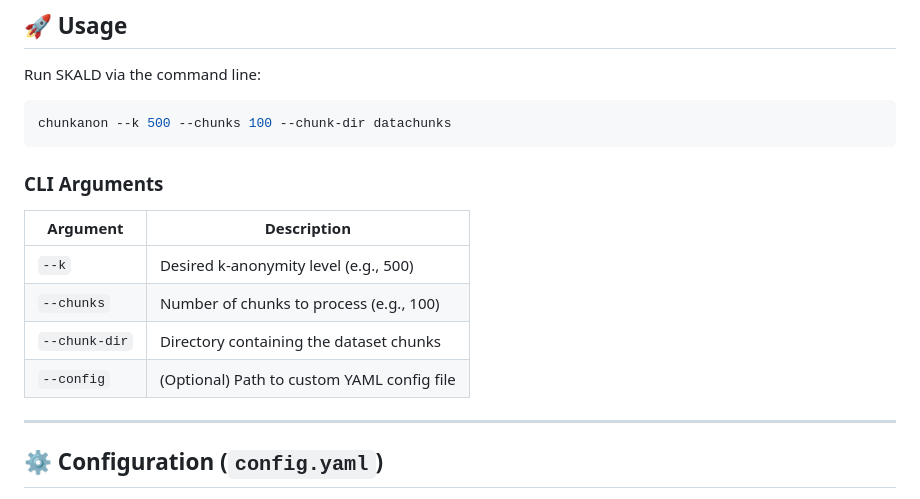
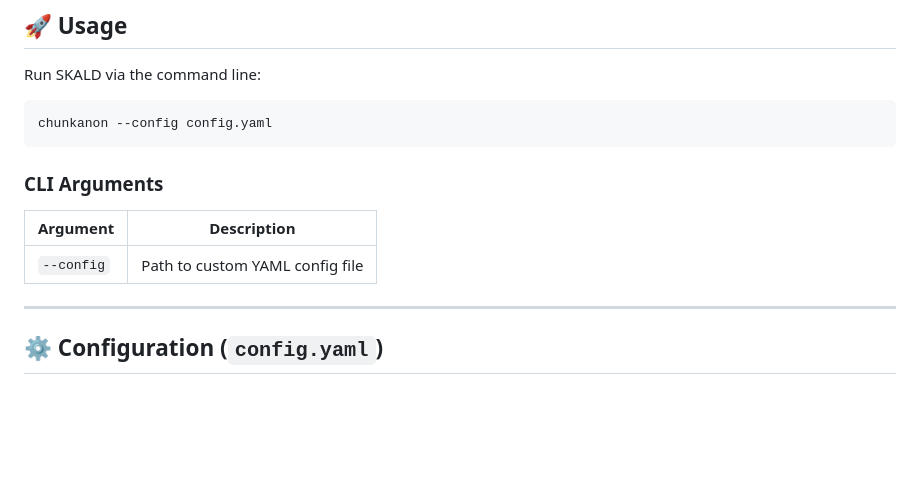
Before and after one commit to datakaveri/k-anonymisation-SKALD, a Markdown page: README.md, the part around the change. GitHub-like rendering; blank space fills up the shorter version.

````diff
--- a/README.md
+++ b/README.md
@@ -36,17 +36,14 @@ pip install -e .
 Run SKALD via the command line:
 
 ```bash
-chunkanon --k 500 --chunks 100 --chunk-dir datachunks
+chunkanon --config config.yaml
 ```
 
 ### CLI Arguments
 
 | Argument      | Description                                |
 | ------------- | ------------------------------------------ |
-| `--k`         | Desired k-anonymity level (e.g., 500)      |
-| `--chunks`    | Number of chunks to process (e.g., 100)    |
-| `--chunk-dir` | Directory containing the dataset chunks    |
-| `--config`    | (Optional) Path to custom YAML config file |
+| `--config`    | Path to custom YAML config file |
 
 ---
 
````
